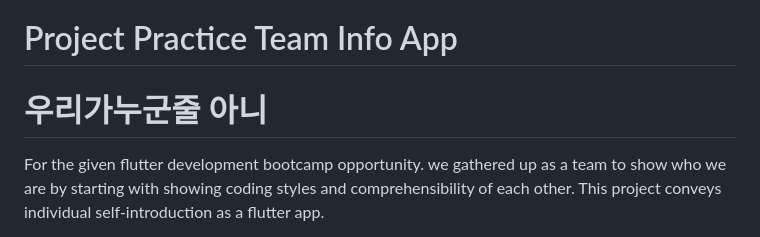
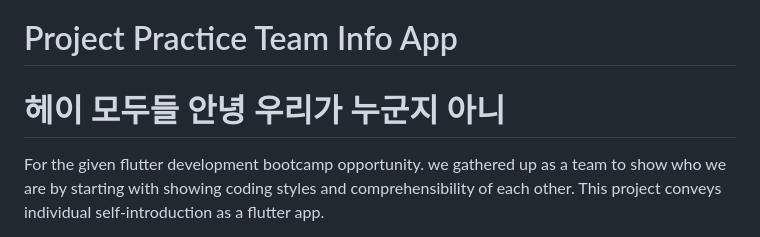
Before and after one commit to LeeHJuu/practice_team_info_app, a Markdown page: README.md, the part around the change. GitHub-like rendering.

```diff
--- a/README.md
+++ b/README.md
@@ -1,5 +1,5 @@
 # Project Practice Team Info App
-# 우리가누군줄 아니
+# 헤이 모두들 안녕 우리가 누군지 아니
 
  For the given flutter development bootcamp opportunity. we gathered up as a team to show who we are by starting with showing coding styles and comprehensibility of each other. This project conveys individual self-introduction as a flutter app.
 
```
